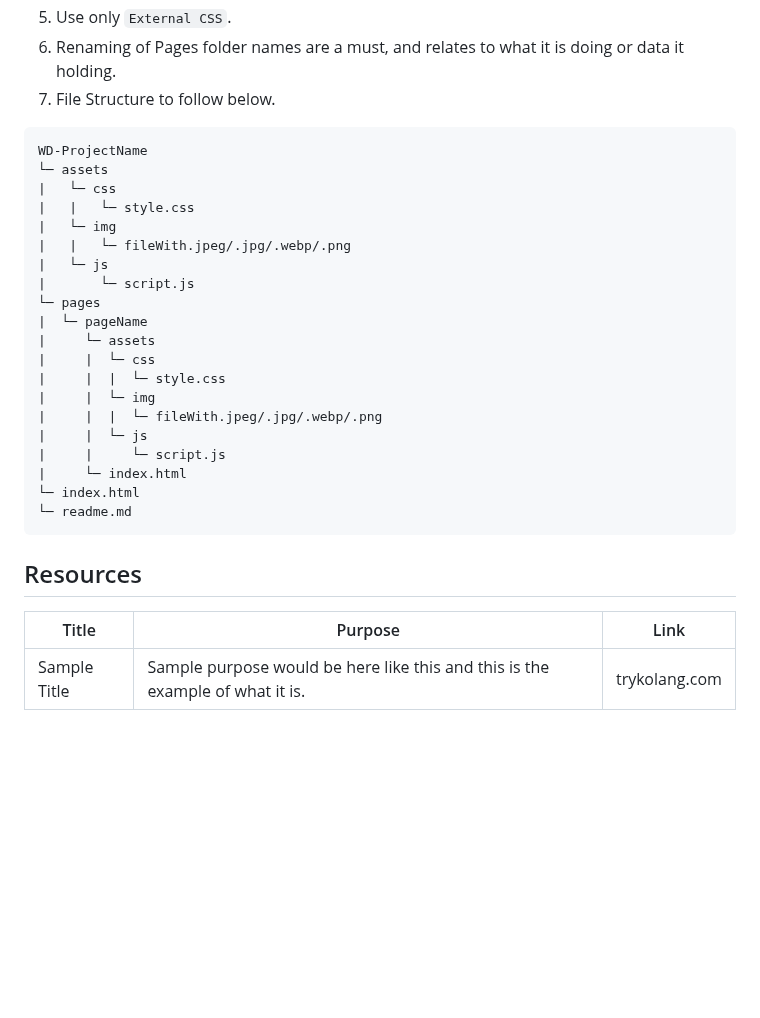
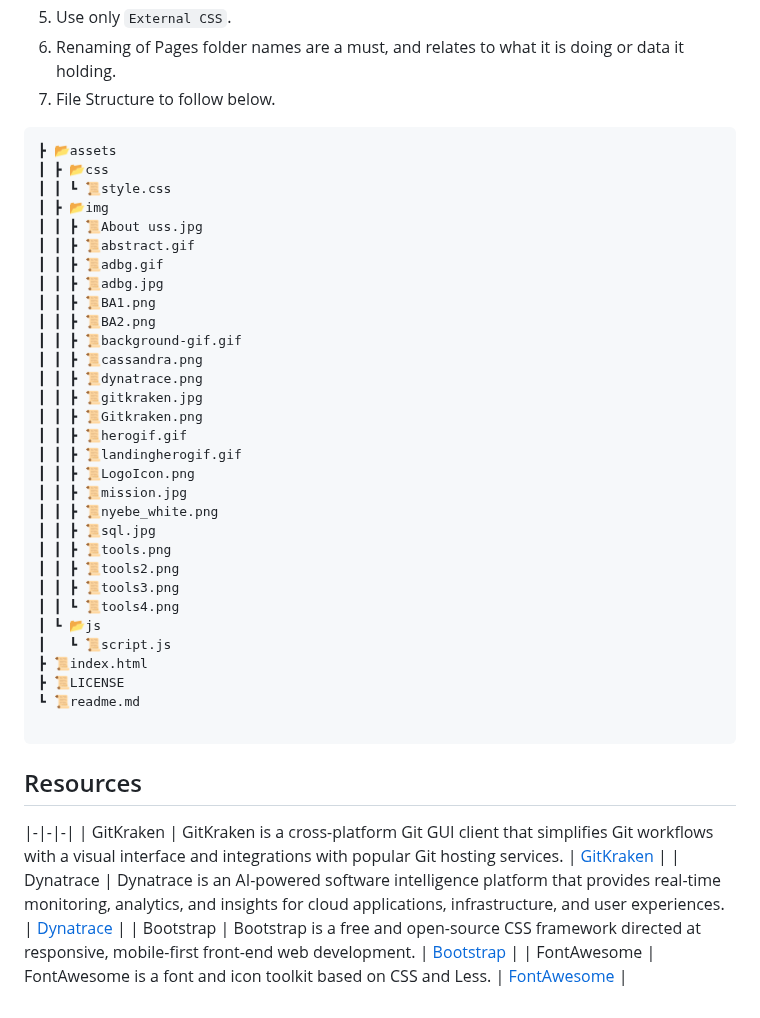
Before and after one commit to ItsnotMike369/DT-Activity1, a Markdown page: readme.md, the part around one of its changes. Drawn GitHub-style; blank space fills up the shorter version.

Commit message:
docs(readme): update project description and enhance structure

````diff
--- a/readme.md
+++ b/readme.md
@@ -89,31 +95,45 @@ Guiding Question:
 7. File Structure to follow below.
 
 ```
-WD-ProjectName
-└─ assets
-|   └─ css
-|   |   └─ style.css
-|   └─ img
-|   |   └─ fileWith.jpeg/.jpg/.webp/.png
-|   └─ js
-|       └─ script.js
-└─ pages
-|  └─ pageName
-|     └─ assets
-|     |  └─ css
-|     |  |  └─ style.css
-|     |  └─ img
-|     |  |  └─ fileWith.jpeg/.jpg/.webp/.png
-|     |  └─ js
-|     |     └─ script.js
-|     └─ index.html
-└─ index.html
-└─ readme.md
+┣ 📂assets
+┃ ┣ 📂css
+┃ ┃ ┗ 📜style.css
+┃ ┣ 📂img
+┃ ┃ ┣ 📜About uss.jpg
+┃ ┃ ┣ 📜abstract.gif
+┃ ┃ ┣ 📜adbg.gif
+┃ ┃ ┣ 📜adbg.jpg
+┃ ┃ ┣ 📜BA1.png
+┃ ┃ ┣ 📜BA2.png
+┃ ┃ ┣ 📜background-gif.gif
+┃ ┃ ┣ 📜cassandra.png
+┃ ┃ ┣ 📜dynatrace.png
+┃ ┃ ┣ 📜gitkraken.jpg
+┃ ┃ ┣ 📜Gitkraken.png
+┃ ┃ ┣ 📜herogif.gif
+┃ ┃ ┣ 📜landingherogif.gif
+┃ ┃ ┣ 📜LogoIcon.png
+┃ ┃ ┣ 📜mission.jpg
+┃ ┃ ┣ 📜nyebe_white.png
+┃ ┃ ┣ 📜sql.jpg
+┃ ┃ ┣ 📜tools.png
+┃ ┃ ┣ 📜tools2.png
+┃ ┃ ┣ 📜tools3.png
+┃ ┃ ┗ 📜tools4.png
+┃ ┗ 📂js
+┃   ┗ 📜script.js
+┣ 📜index.html
+┣ 📜LICENSE
+┗ 📜readme.md
+
 ```
 
 ## Resources
 
 <!-- TODO: Add References -->
-| Title | Purpose | Link |
+
 |-|-|-|
-| Sample Title | Sample purpose would be here like this and this is the example of what it is. | trykolang.com |
+| GitKraken | GitKraken is a cross-platform Git GUI client that simplifies Git workflows with a visual interface and integrations with popular Git hosting services. | [GitKraken](https://www.gitkraken.com/) |
+| Dynatrace | Dynatrace is an AI-powered software intelligence platform that provides real-time monitoring, analytics, and insights for cloud applications, infrastructure, and user experiences. | [Dynatrace](https://www.dynatrace.com/) |
+| Bootstrap | Bootstrap is a free and open-source CSS framework directed at responsive, mobile-first front-end web development. | [Bootstrap](https://getbootstrap.com/) |
+| FontAwesome | FontAwesome is a font and icon toolkit based on CSS and Less. | [FontAwesome](https://fontawesome.com/) |
````
Also changed, not shown: other parts of readme.md (+14 -8 lines).
